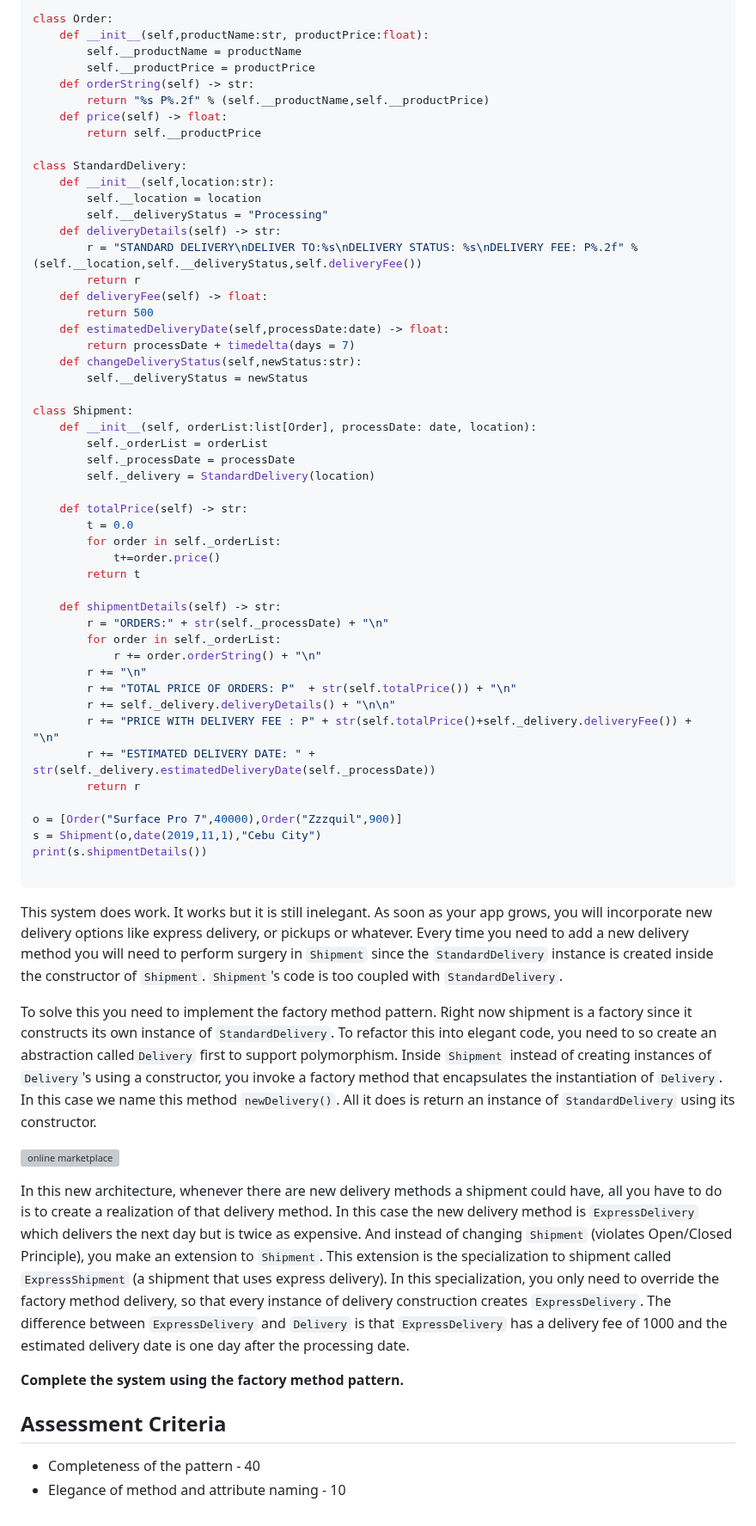
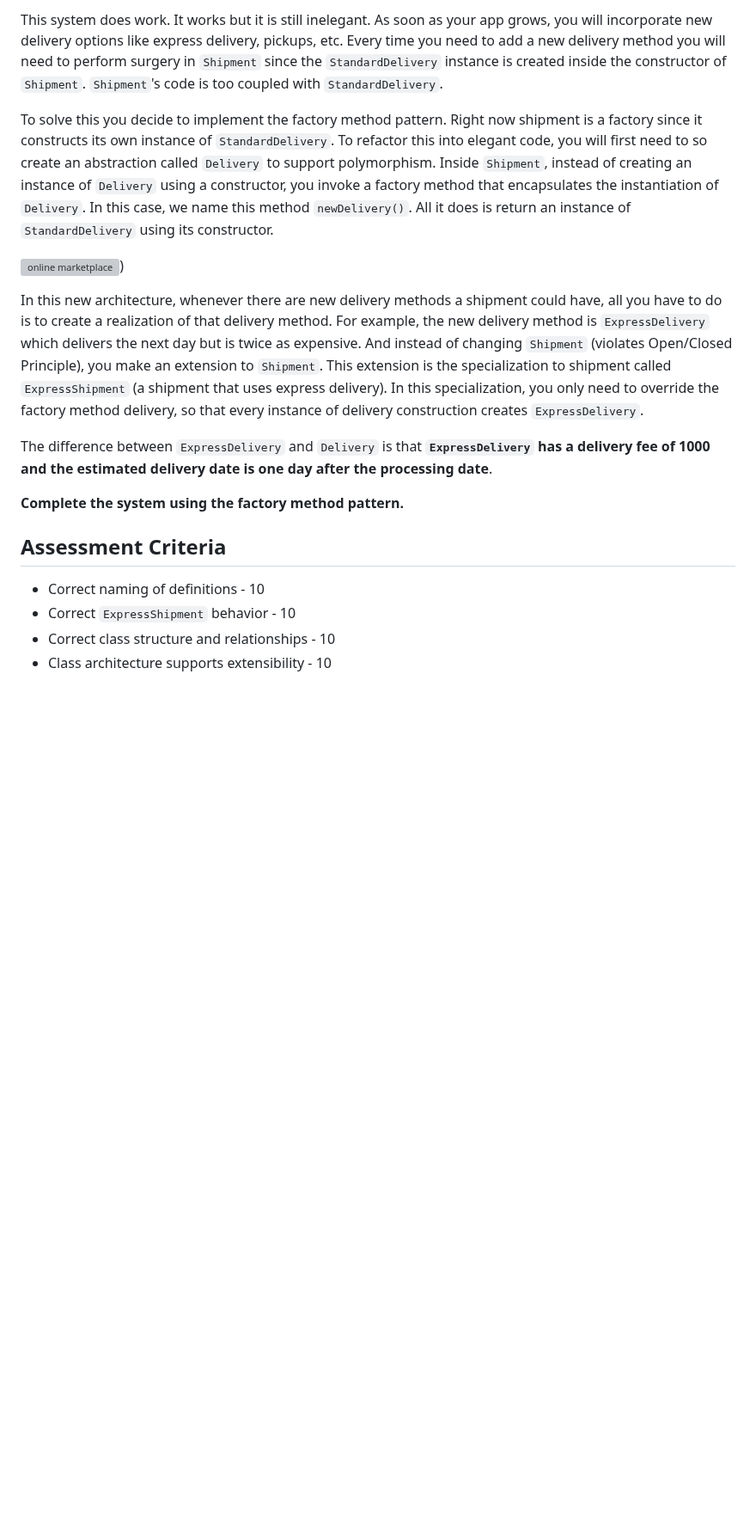
Before and after one commit to HowDoIGitHelp/CMSC23MDNotes, a Markdown page: Markdown Lecture Notes and Lab Exercises/Lab Exercise 8 (Shipment).md, the part around one of its changes. Shown at 86% size. Drawn GitHub-style; blank space fills up the shorter version; grey boxes are pictures that could not be loaded.

Commit message:
update instructions for lab8

````diff
--- a/Markdown Lecture Notes and Lab Exercises/Lab Exercise 8 (Shipment).md
+++ b/Markdown Lecture Notes and Lab Exercises/Lab Exercise 8 (Shipment).md
@@ -15,67 +14,19 @@ from datetime import date,timedelta
 
-class Order:
-    def __init__(self,productName:str, productPrice:float):
-        self.__productName = productName
-        self.__productPrice = productPrice
-    def orderString(self) -> str:
-        return "%s P%.2f" % (self.__productName,self.__productPrice)
-    def price(self) -> float:
-        return self.__productPrice
+This system does work. It works but it is still inelegant. As soon as your app grows, you will incorporate new delivery options like express delivery, pickups, etc. Every time you need to add a new delivery method you will need to perform surgery in `Shipment` since the `StandardDelivery` instance is created inside the constructor of `Shipment`. `Shipment`'s code is too coupled with `StandardDelivery`.
 
-class StandardDelivery:
-    def __init__(self,location:str):
-        self.__location = location
-        self.__deliveryStatus = "Processing"
-    def deliveryDetails(self) -> str:
-        r = "STANDARD DELIVERY\nDELIVER TO:%s\nDELIVERY STATUS: %s\nDELIVERY FEE: P%.2f" % (self.__location,self.__deliveryStatus,self.deliveryFee())
-        return r
-    def deliveryFee(self) -> float:
-        return 500
-    def estimatedDeliveryDate(self,processDate:date) -> float:
-        return processDate + timedelta(days = 7)
-    def changeDeliveryStatus(self,newStatus:str):
-        self.__deliveryStatus = newStatus
+To solve this you decide to implement the factory method pattern.  Right now shipment is a factory since it constructs its own instance of `StandardDelivery`. To refactor this into elegant code, you will first need to so create an abstraction called `Delivery`  to support polymorphism. Inside `Shipment`, instead of creating an instance of `Delivery` using a constructor, you invoke a factory method that encapsulates the instantiation of `Delivery`. In this case, we name this method `newDelivery()`. All it does is return an instance of `StandardDelivery` using its constructor.
 
-class Shipment:
-    def __init__(self, orderList:list[Order], processDate: date, location):
-        self._orderList = orderList
-        self._processDate = processDate
-        self._delivery = StandardDelivery(location)
+![online marketplace](https://raw.githubusercontent.com/HowDoIGitHelp/CMSC23MDNotes/master/Markdown%20Lecture%20Notes%20and%20Lab%20Exercises/uml/umlOutputs/Shipment.svg))
 
-    def totalPrice(self) -> str:
-        t = 0.0
-        for order in self._orderList:
-            t+=order.price()
-        return t
+In this new architecture, whenever there are new delivery methods a  shipment could have, all you have to do is to create a realization of  that delivery method. For example, the new delivery method is `ExpressDelivery` which delivers the next day but is twice as expensive. And instead of changing `Shipment` (violates Open/Closed Principle), you make an extension to `Shipment`. This extension is the specialization to shipment called `ExpressShipment` (a shipment that uses express delivery). In this specialization, you only need to override the factory method  delivery, so that every instance of delivery construction creates `ExpressDelivery`.
 
-    def shipmentDetails(self) -> str:
-        r = "ORDERS:" + str(self._processDate) + "\n"
-        for order in self._orderList:
-            r += order.orderString() + "\n"
-        r += "\n"
-        r += "TOTAL PRICE OF ORDERS: P"  + str(self.totalPrice()) + "\n"
-        r += self._delivery.deliveryDetails() + "\n\n"
-        r += "PRICE WITH DELIVERY FEE : P" + str(self.totalPrice()+self._delivery.deliveryFee()) + "\n"
-        r += "ESTIMATED DELIVERY DATE: " + str(self._delivery.estimatedDeliveryDate(self._processDate))
-        return r
-
-o = [Order("Surface Pro 7",40000),Order("Zzzquil",900)]
-s = Shipment(o,date(2019,11,1),"Cebu City")
-print(s.shipmentDetails())
-
-```
-
-This system does work. It works but it is still inelegant. As soon as your app grows, you will incorporate new delivery options like express delivery, or pickups or whatever. Every time you need to add a new delivery method you will need to perform surgery in `Shipment` since the `StandardDelivery` instance is created inside the constructor of `Shipment`. `Shipment`'s code is too coupled with `StandardDelivery`.
-
-To solve this you need to implement the factory method pattern.  Right now shipment is a factory since it constructs its own instance of `StandardDelivery`. To refactor this into elegant code, you need to so create an abstraction called`Delivery` first to support polymorphism. Inside `Shipment` instead of creating instances of `Delivery`'s using a constructor, you invoke a factory method that encapsulates the instantiation of `Delivery`. In this case we name this method `newDelivery()`. All it does is return an instance of `StandardDelivery` using its constructor.
-
-![online marketplace](https://raw.githubusercontent.com/HowDoIGitHelp/CMSC23MDNotes/master/Markdown%20Lecture%20Notes%20and%20Lab%20Exercises/uml/factorymethodExample.png)
-
-In this new architecture, whenever there are new delivery methods a  shipment could have, all you have to do is to create a realization of  that delivery method. In this case the new delivery method is `ExpressDelivery` which delivers the next day but is twice as expensive. And instead of changing `Shipment` (violates Open/Closed Principle), you make an extension to `Shipment`. This extension is the specialization to shipment called `ExpressShipment` (a shipment that uses express delivery). In this specialization, you only need to override the factory method  delivery, so that every instance of delivery construction creates `ExpressDelivery`. The difference between `ExpressDelivery` and `Delivery` is that `ExpressDelivery` has a delivery fee of 1000 and the estimated delivery date is one day after the processing date.
+The difference between `ExpressDelivery` and `Delivery` is that **`ExpressDelivery` has a delivery fee of 1000 and the estimated delivery date is one day after the processing date**.
 
 **Complete the system using the factory method pattern.**
 
 ## Assessment Criteria
 
-- Completeness of the pattern - 40
-- Elegance of method and attribute naming - 10
+- Correct naming of definitions - 10
+- Correct `ExpressShipment` behavior - 10
+- Correct class structure and relationships - 10
+- Class architecture supports extensibility - 10
````
Also changed, not shown: other parts of Markdown Lecture Notes and Lab Exercises/Lab Exercise 8 (Shipment).md (+4 -5 lines).
